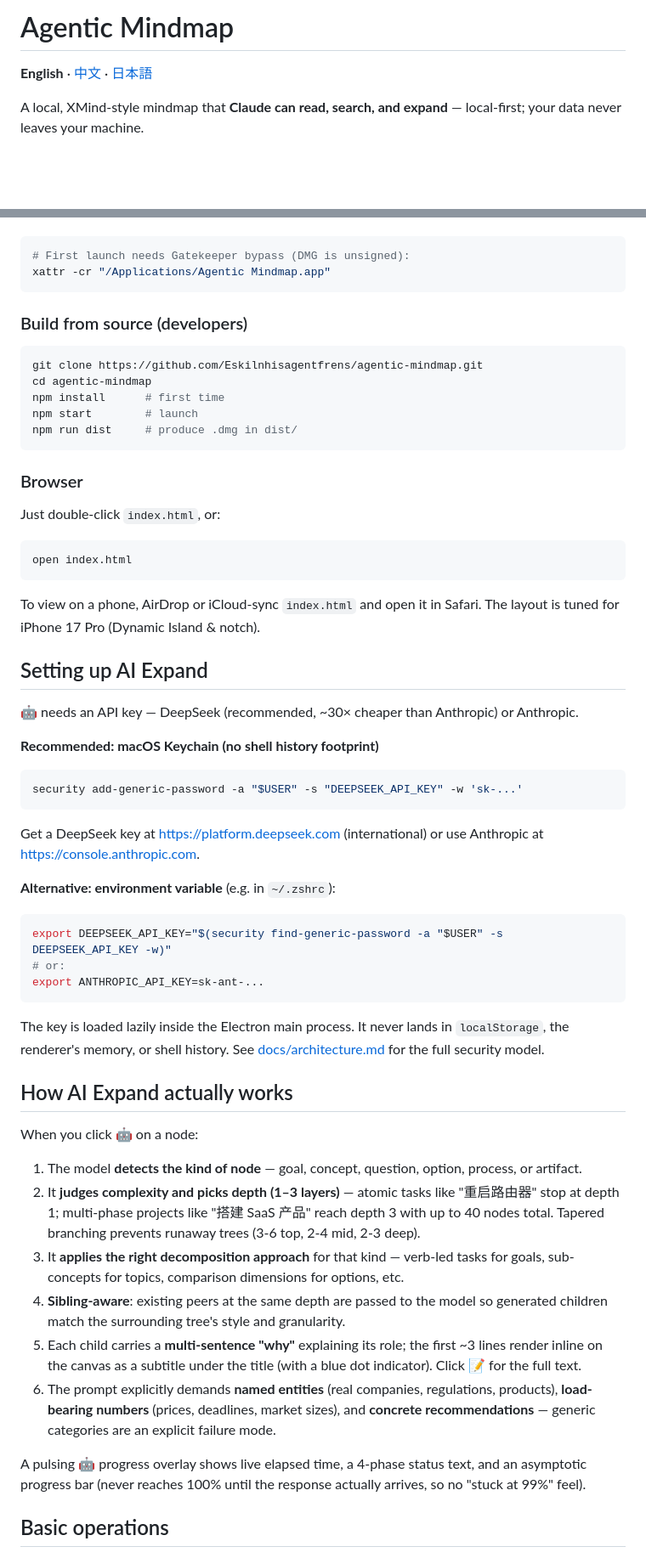
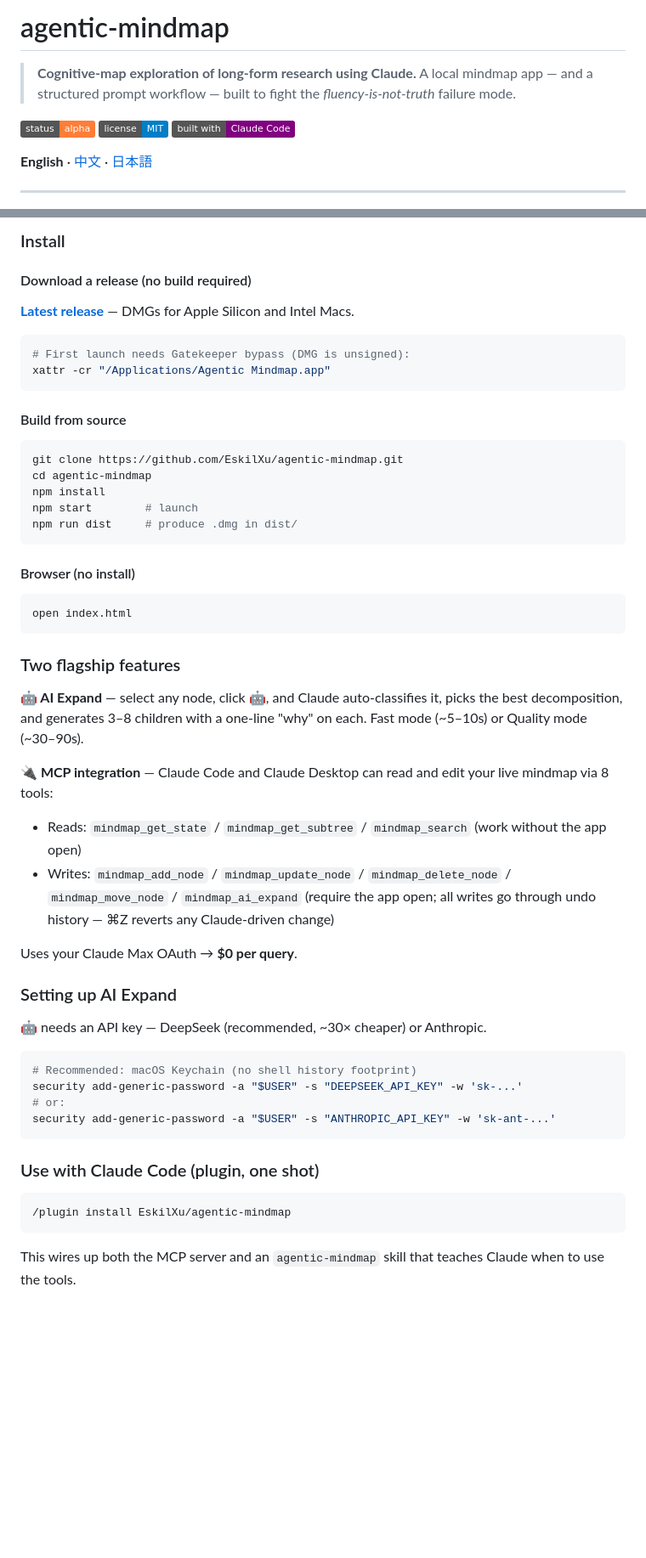
Before and after one commit to Eskilnhisagentfrens/agentic-mindmap, a Markdown page: README.md, 2 parts joined by grey strips. Shown at 85% size. Rendered like a GitHub page; badges without logos; blank space fills up the shorter version.

Commit message:
Initial scaffold: reframe README around fluency-is-not-truth thesis

````diff
--- a/README.md
+++ b/README.md
@@ -1,6 +1,11 @@
-# Agentic Mindmap
+# agentic-mindmap
+
+> **Cognitive-map exploration of long-form research using Claude.**
+> A local mindmap app — and a structured prompt workflow — built to fight the *fluency-is-not-truth* failure mode.
+
+[![Status](https://img.shields.io/badge/status-alpha-orange)]() [![License](https://img.shields.io/badge/license-MIT-blue)]() [![Built with Claude](https://img.shields.io/badge/built%20with-Claude%20Code-purple)]()
 
 **English** · [中文](./README.zh.md) · [日本語](./README.ja.md)
 
-A local, XMind-style mindmap that **Claude can read, search, and expand** — local-first; your data never leaves your machine.
+---
 
@@ -28,63 +76,56 @@ Other clients & manual config: see [Use with Claude Desktop / Code](#use-with-cl
+### Install
+
+#### Download a release (no build required)
+
+[**Latest release**](https://github.com/EskilXu/agentic-mindmap/releases/latest) — DMGs for Apple Silicon and Intel Macs.
 
 ```bash
 # First launch needs Gatekeeper bypass (DMG is unsigned):
 xattr -cr "/Applications/Agentic Mindmap.app"
 ```
 
-### Build from source (developers)
+#### Build from source
 
 ```bash
-git clone https://github.com/Eskilnhisagentfrens/agentic-mindmap.git
+git clone https://github.com/EskilXu/agentic-mindmap.git
 cd agentic-mindmap
-npm install      # first time
+npm install
 npm start        # launch
 npm run dist     # produce .dmg in dist/
 ```
 
-### Browser
-
-Just double-click `index.html`, or:
+#### Browser (no install)
 
 ```bash
 open index.html
 ```
 
-To view on a phone, AirDrop or iCloud-sync `index.html` and open it in Safari. The layout is tuned for iPhone 17 Pro (Dynamic Island & notch).
+### Two flagship features
 
-## Setting up AI Expand
+**🤖 AI Expand** — select any node, click 🤖, and Claude auto-classifies it, picks the best decomposition, and generates 3–8 children with a one-line "why" on each. Fast mode (~5–10s) or Quality mode (~30–90s).
 
-🤖 needs an API key — DeepSeek (recommended, ~30× cheaper than Anthropic) or Anthropic.
+**🔌 MCP integration** — Claude Code and Claude Desktop can read and edit your live mindmap via 8 tools:
+- Reads: `mindmap_get_state` / `mindmap_get_subtree` / `mindmap_search` (work without the app open)
+- Writes: `mindmap_add_node` / `mindmap_update_node` / `mindmap_delete_node` / `mindmap_move_node` / `mindmap_ai_expand` (require the app open; all writes go through undo history — ⌘Z reverts any Claude-driven change)
 
-**Recommended: macOS Keychain (no shell history footprint)**
+Uses your Claude Max OAuth → **$0 per query**.
+
+### Setting up AI Expand
+
+🤖 needs an API key — DeepSeek (recommended, ~30× cheaper) or Anthropic.
 
 ```bash
+# Recommended: macOS Keychain (no shell history footprint)
 security add-generic-password -a "$USER" -s "DEEPSEEK_API_KEY" -w 'sk-...'
+# or:
+security add-generic-password -a "$USER" -s "ANTHROPIC_API_KEY" -w 'sk-ant-...'
 ```
 
-Get a DeepSeek key at https://platform.deepseek.com (international) or use Anthropic at https://console.anthropic.com.
+### Use with Claude Code (plugin, one shot)
 
-**Alternative: environment variable** (e.g. in `~/.zshrc`):
-
-```bash
-export DEEPSEEK_API_KEY="$(security find-generic-password -a "$USER" -s DEEPSEEK_API_KEY -w)"
-# or:
-export ANTHROPIC_API_KEY=sk-ant-...
+```
+/plugin install EskilXu/agentic-mindmap
 ```
 
-The key is loaded lazily inside the Electron main process. It never lands in `localStorage`, the renderer's memory, or shell history. See [docs/architecture.md](./docs/architecture.md) for the full security model.
+This wires up both the MCP server and an `agentic-mindmap` skill that teaches Claude when to use the tools.
 
-## How AI Expand actually works
-
-When you click 🤖 on a node:
-
-1. The model **detects the kind of node** — goal, concept, question, option, process, or artifact.
-2. It **judges complexity and picks depth (1–3 layers)** — atomic tasks like "重启路由器" stop at depth 1; multi-phase projects like "搭建 SaaS 产品" reach depth 3 with up to 40 nodes total. Tapered branching prevents runaway trees (3-6 top, 2-4 mid, 2-3 deep).
-3. It **applies the right decomposition approach** for that kind — verb-led tasks for goals, sub-concepts for topics, comparison dimensions for options, etc.
-4. **Sibling-aware**: existing peers at the same depth are passed to the model so generated children match the surrounding tree's style and granularity.
-5. Each child carries a **multi-sentence "why"** explaining its role; the first ~3 lines render inline on the canvas as a subtitle under the title (with a blue dot indicator). Click 📝 for the full text.
-6. The prompt explicitly demands **named entities** (real companies, regulations, products), **load-bearing numbers** (prices, deadlines, market sizes), and **concrete recommendations** — generic categories are an explicit failure mode.
-
-A pulsing 🤖 progress overlay shows live elapsed time, a 4-phase status text, and an asymptotic progress bar (never reaches 100% until the response actually arrives, so no "stuck at 99%" feel).
-
-## Basic operations
-
````
Also changed, not shown: other parts of README.md (+121 -212 lines).
